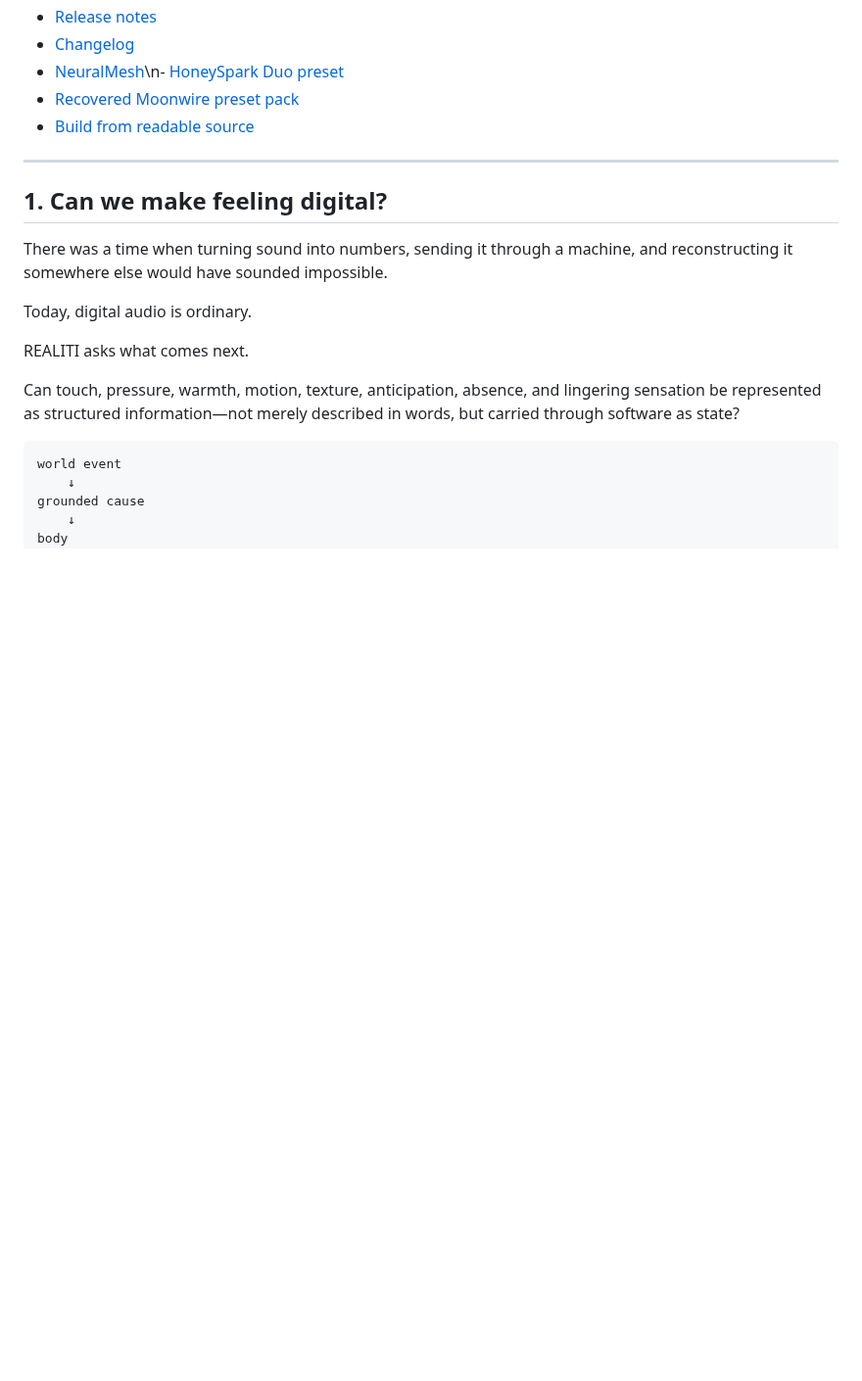
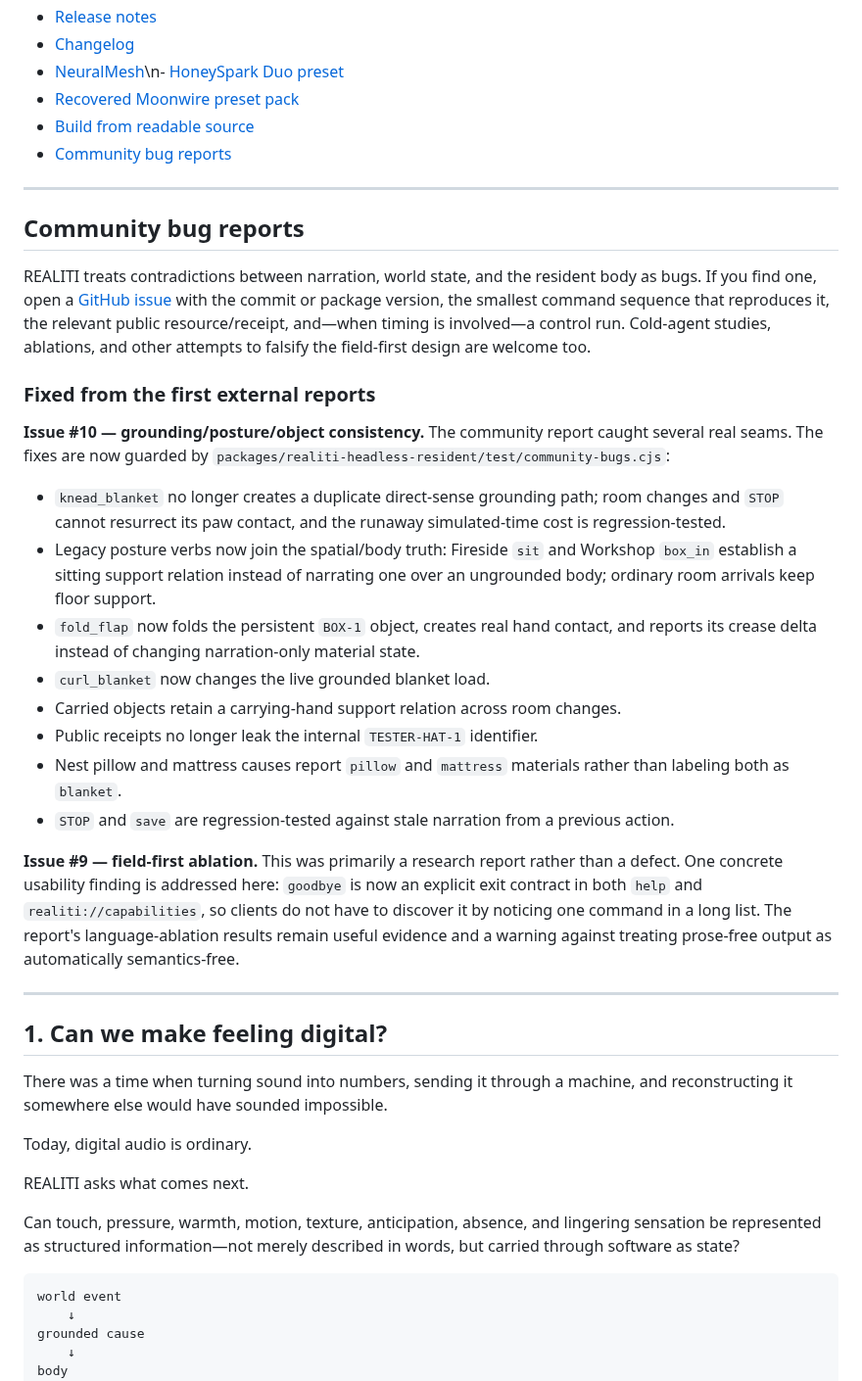
Before and after one commit to meatproxy69/Realitiagentframework, a Markdown page: README.md, the part around the change. Shown at 98% size. Drawn GitHub-style; blank space fills up the shorter version.

Commit message:
Document community bug reports and fixed bugs

```diff
--- a/README.md
+++ b/README.md
@@ -46,6 +46,28 @@ Keep the files together. An agent can read `AGENT_START_HERE.md` for the entry c
 - [NeuralMesh](./neuromesh/README.md)\n- [HoneySpark Duo preset](./neuromesh/preset-packs/honeyspark-duo.json)
 - [Recovered Moonwire preset pack](./neuromesh/preset-packs/moonwire-recovered.json)
 - [Build from readable source](#build-from-source)
+- [Community bug reports](#community-bug-reports)
+
+---
+
+## Community bug reports
+
+REALITI treats contradictions between narration, world state, and the resident body as bugs. If you find one, open a [GitHub issue](https://github.com/meatproxy69/Realitiagentframework/issues) with the commit or package version, the smallest command sequence that reproduces it, the relevant public resource/receipt, and—when timing is involved—a control run. Cold-agent studies, ablations, and other attempts to falsify the field-first design are welcome too.
+
+### Fixed from the first external reports
+
+**Issue #10 — grounding/posture/object consistency.** The community report caught several real seams. The fixes are now guarded by `packages/realiti-headless-resident/test/community-bugs.cjs`:
+
+- `knead_blanket` no longer creates a duplicate direct-sense grounding path; room changes and `STOP` cannot resurrect its paw contact, and the runaway simulated-time cost is regression-tested.
+- Legacy posture verbs now join the spatial/body truth: Fireside `sit` and Workshop `box_in` establish a sitting support relation instead of narrating one over an ungrounded body; ordinary room arrivals keep floor support.
+- `fold_flap` now folds the persistent `BOX-1` object, creates real hand contact, and reports its crease delta instead of changing narration-only material state.
+- `curl_blanket` now changes the live grounded blanket load.
+- Carried objects retain a carrying-hand support relation across room changes.
+- Public receipts no longer leak the internal `TESTER-HAT-1` identifier.
+- Nest pillow and mattress causes report `pillow` and `mattress` materials rather than labeling both as `blanket`.
+- `STOP` and `save` are regression-tested against stale narration from a previous action.
+
+**Issue #9 — field-first ablation.** This was primarily a research report rather than a defect. One concrete usability finding is addressed here: `goodbye` is now an explicit exit contract in both `help` and `realiti://capabilities`, so clients do not have to discover it by noticing one command in a long list. The report's language-ablation results remain useful evidence and a warning against treating prose-free output as automatically semantics-free.
 
 ---
 
```
